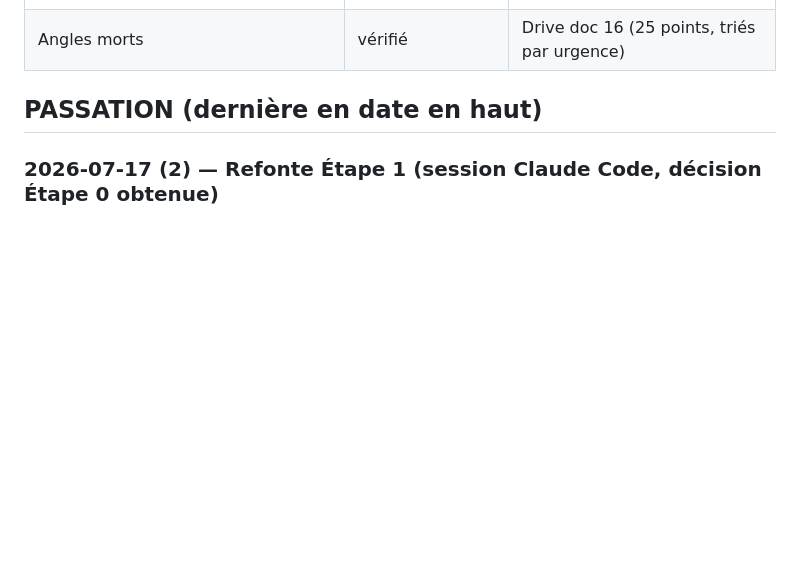
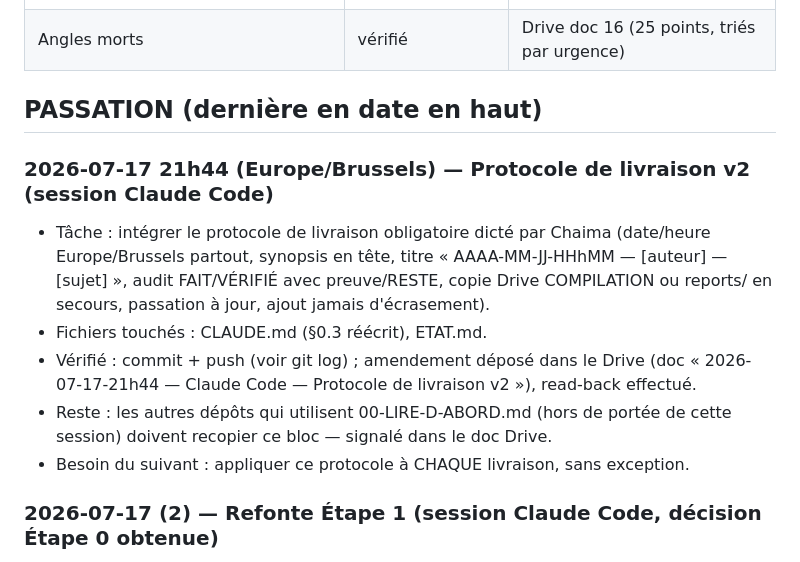
Before and after one commit to chaima0007/keywordmoneymaker, a Markdown page: ETAT.md, the part around the change. Drawn GitHub-style; blank space fills up the shorter version.

```diff
--- a/ETAT.md
+++ b/ETAT.md
@@ -27,6 +27,13 @@
 | Angles morts | vérifié | Drive doc 16 (25 points, triés par urgence) |
 
 ## PASSATION (dernière en date en haut)
+### 2026-07-17 21h44 (Europe/Brussels) — Protocole de livraison v2 (session Claude Code)
+- Tâche : intégrer le protocole de livraison obligatoire dicté par Chaima (date/heure Europe/Brussels partout, synopsis en tête, titre « AAAA-MM-JJ-HHhMM — [auteur] — [sujet] », audit FAIT/VÉRIFIÉ avec preuve/RESTE, copie Drive COMPILATION ou reports/ en secours, passation à jour, ajout jamais d'écrasement).
+- Fichiers touchés : CLAUDE.md (§0.3 réécrit), ETAT.md.
+- Vérifié : commit + push (voir git log) ; amendement déposé dans le Drive (doc « 2026-07-17-21h44 — Claude Code — Protocole de livraison v2 »), read-back effectué.
+- Reste : les autres dépôts qui utilisent 00-LIRE-D-ABORD.md (hors de portée de cette session) doivent recopier ce bloc — signalé dans le doc Drive.
+- Besoin du suivant : appliquer ce protocole à CHAQUE livraison, sans exception.
+
 ### 2026-07-17 (2) — Refonte Étape 1 (session Claude Code, décision Étape 0 obtenue)
 - Tâche : refonte du site sur le positionnement RegTech conformité PME (décision de Chaima du jour).
 - Ce que j'ai fait : caelum-index.html réécrit (accueil conformité : 4 obligations vérifiées doc 06 + démystification CSRD/DORA + bloc transparence sans chiffre inventé) ; simulateur.html créé (4 questions → logique réelle par obligation, résultat oui/à vérifier/non, capture par e-mail volontaire avec consentement, AUCUNE donnée transmise automatiquement) ; offres.html créé (3 niveaux, prix « à confirmer », aucun paiement possible) ; mentions-legales.html créé (éditeur/BCE « à compléter » en toute transparence, politique RGPD, cookies : aucun traceur) ; robots.txt + sitemap.xml.
```
Also changed, not shown: CLAUDE.md (+11 -4 lines).
